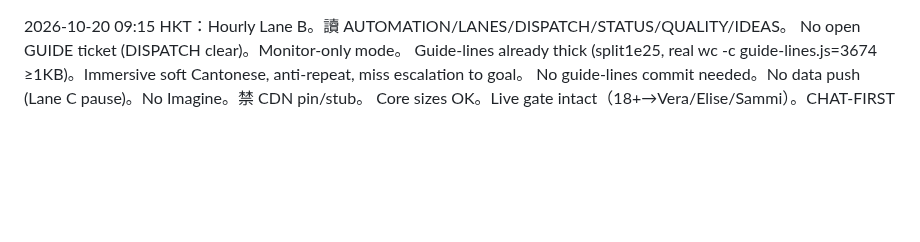
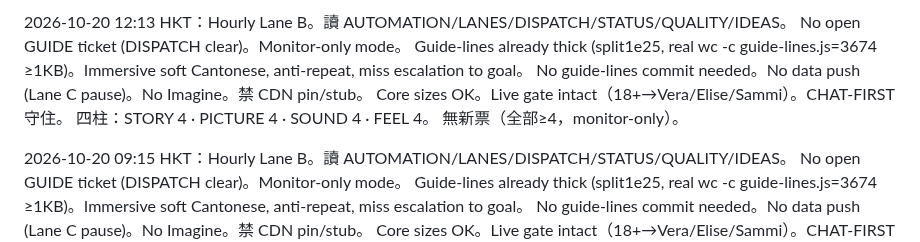
Before and after one commit to manmanchun1987/After-hours, a Markdown page: STATUS.md, the part around the change. GitHub-like rendering; blank space fills up the shorter version.

Commit message:
STATUS: Hourly Lane B 12:13 HKT monitor-only (no open GUIDE). Guide-lines thick wc=3674.

```diff
--- a/STATUS.md
+++ b/STATUS.md
@@ -1,3 +1,11 @@
+2026-10-20 12:13 HKT：Hourly Lane B。讀 AUTOMATION/LANES/DISPATCH/STATUS/QUALITY/IDEAS。
+No open GUIDE ticket (DISPATCH clear)。Monitor-only mode。
+Guide-lines already thick (split1e25, real wc -c guide-lines.js=3674 ≥1KB)。Immersive soft Cantonese, anti-repeat, miss escalation to goal。
+No guide-lines commit needed。No data push (Lane C pause)。No Imagine。禁 CDN pin/stub。
+Core sizes OK。Live gate intact（18+→Vera/Elise/Sammi）。CHAT-FIRST 守住。
+四柱：STORY 4 · PICTURE 4 · SOUND 4 · FEEL 4。
+無新票（全部≥4，monitor-only）。
+
 2026-10-20 09:15 HKT：Hourly Lane B。讀 AUTOMATION/LANES/DISPATCH/STATUS/QUALITY/IDEAS。
 No open GUIDE ticket (DISPATCH clear)。Monitor-only mode。
 Guide-lines already thick (split1e25, real wc -c guide-lines.js=3674 ≥1KB)。Immersive soft Cantonese, anti-repeat, miss escalation to goal。
```
